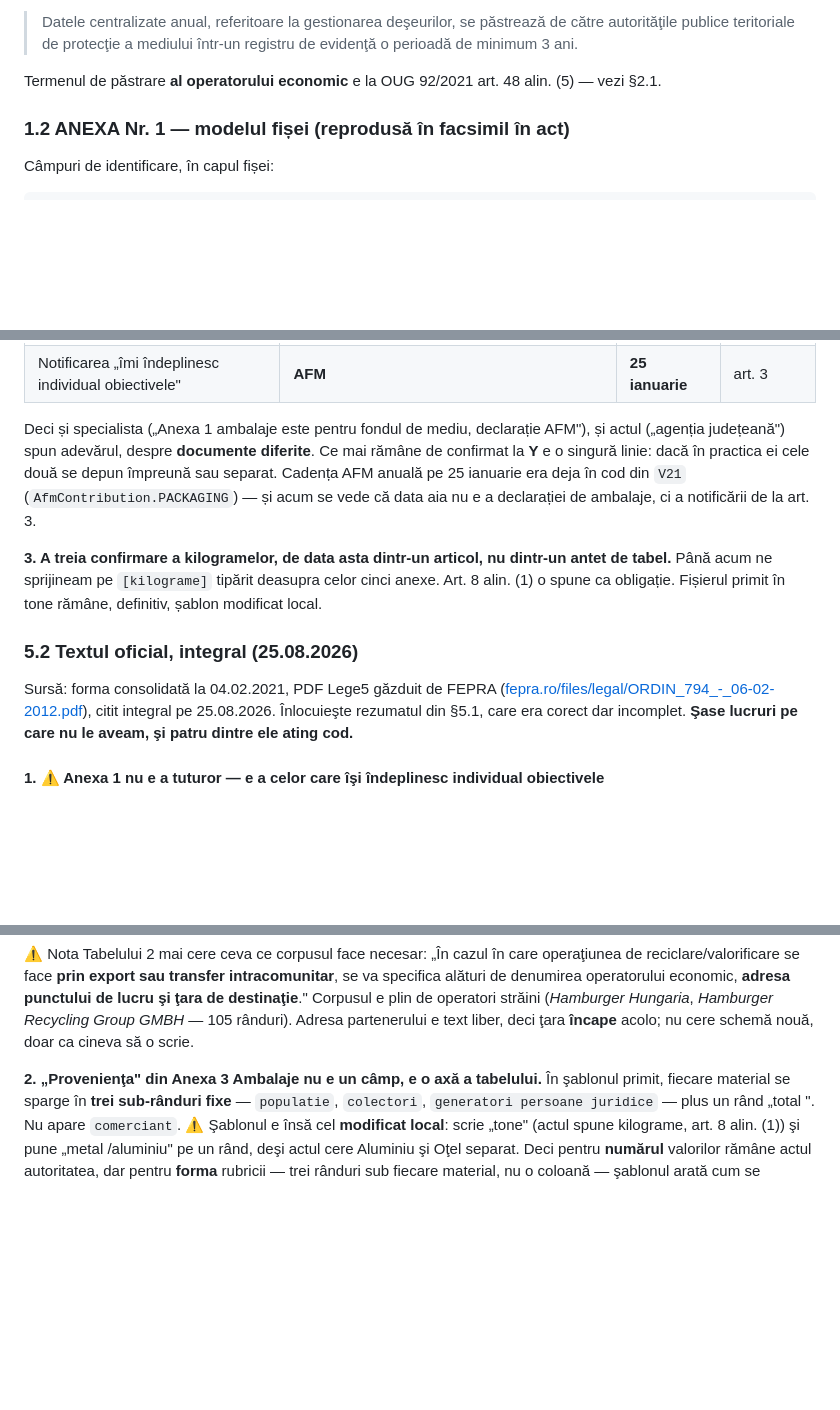
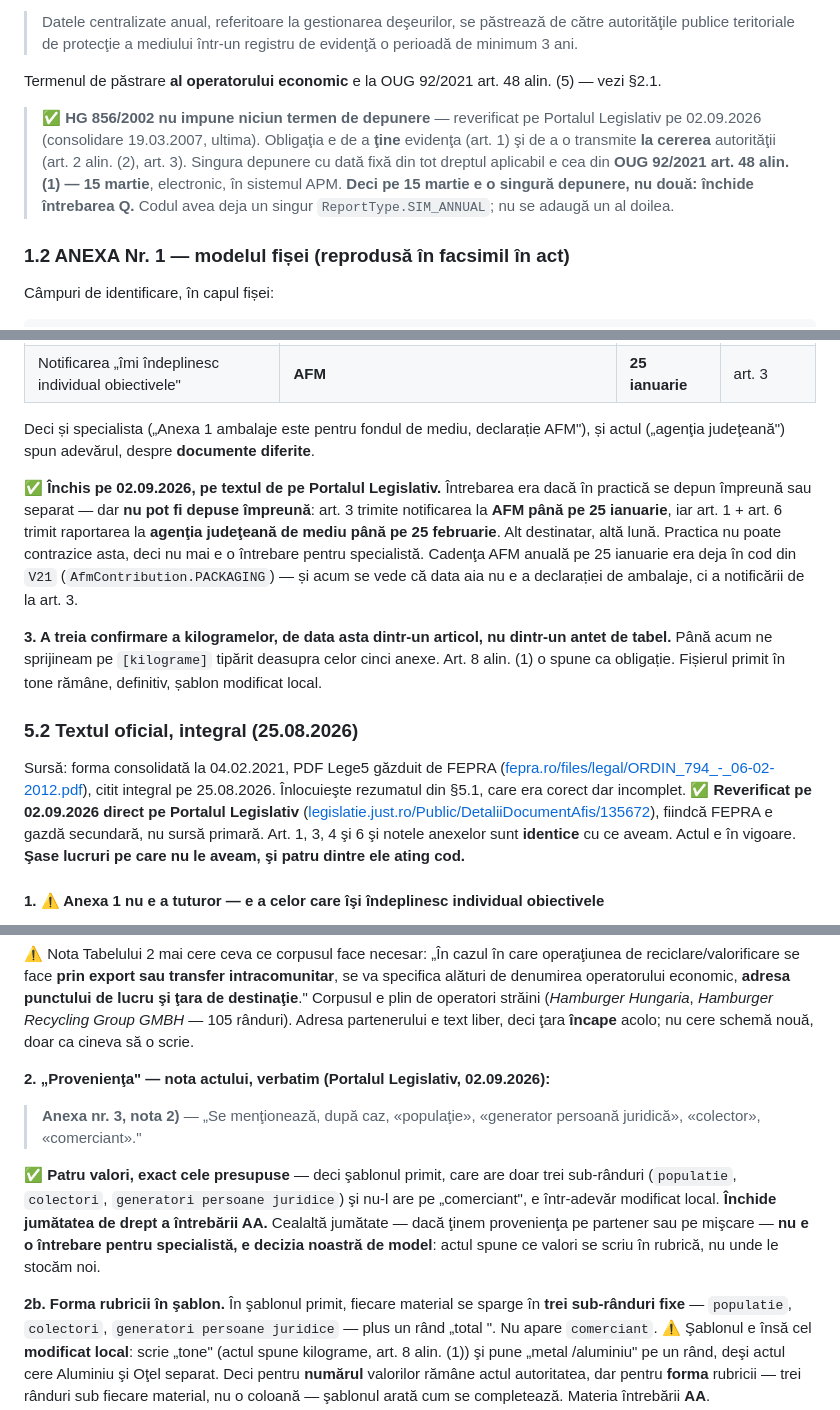
Before and after one commit to whoisonica/ecoregistru, a Markdown page: docs/surse-oficiale.md, 3 parts joined by grey strips. Drawn GitHub-style; blank space fills up the shorter version.

```diff
--- a/docs/surse-oficiale.md
+++ b/docs/surse-oficiale.md
@@ -53,6 +53,13 @@ Sursă: [legislatie.just.ro/Public/DetaliiDocumentAfis/38294](https://legislatie
 > de minimum 3 ani.
 
 Termenul de păstrare **al operatorului economic** e la OUG 92/2021 art. 48 alin. (5) — vezi §2.1.
+
+> ✅ **HG 856/2002 nu impune niciun termen de depunere** — reverificat pe Portalul Legislativ pe
+> 02.09.2026 (consolidare 19.03.2007, ultima). Obligaţia e de a **ţine** evidenţa (art. 1) şi de a o
+> transmite **la cererea** autorităţii (art. 2 alin. (2), art. 3). Singura depunere cu dată fixă din
+> tot dreptul aplicabil e cea din **OUG 92/2021 art. 48 alin. (1) — 15 martie**, electronic, în
+> sistemul APM. **Deci pe 15 martie e o singură depunere, nu două: închide întrebarea Q.** Codul
+> avea deja un singur `ReportType.SIM_ANNUAL`; nu se adaugă un al doilea.
 
 ### 1.2 ANEXA Nr. 1 — modelul fișei (reprodusă în facsimil în act)
 
@@ -570,8 +577,13 @@ control, nu pentru depunere.
 | Notificarea „îmi îndeplinesc individual obiectivele" | **AFM** | **25 ianuarie** | art. 3 |
 
 Deci și specialista („Anexa 1 ambalaje este pentru fondul de mediu, declarație AFM"), și actul
-(„agenția județeană") spun adevărul, despre **documente diferite**. Ce mai rămâne de confirmat la
-**Y** e o singură linie: dacă în practica ei cele două se depun împreună sau separat. Cadența AFM
+(„agenţia judeţeană") spun adevărul, despre **documente diferite**.
+
+✅ **Închis pe 02.09.2026, pe textul de pe Portalul Legislativ.** Întrebarea era dacă în practică se
+depun împreună sau separat — dar **nu pot fi depuse împreună**: art. 3 trimite notificarea la **AFM
+până pe 25 ianuarie**, iar art. 1 + art. 6 trimit raportarea la **agenţia judeţeană de mediu până pe
+25 februarie**. Alt destinatar, altă lună. Practica nu poate contrazice asta, deci nu mai e o
+întrebare pentru specialistă. Cadenţa AFM
 anuală pe 25 ianuarie era deja în cod din `V21` (`AfmContribution.PACKAGING`) — și acum se vede că
 data aia nu e a declarației de ambalaje, ci a notificării de la art. 3.
 
@@ -584,6 +596,10 @@ spune ca obligație. Fișierul primit în tone rămâne, definitiv, șablon modi
 Sursă: forma consolidată la 04.02.2021, PDF Lege5 găzduit de FEPRA
 ([fepra.ro/files/legal/ORDIN_794_-_06-02-2012.pdf](https://fepra.ro/files/legal/ORDIN_794_-_06-02-2012.pdf)),
 citit integral pe 25.08.2026. Înlocuieşte rezumatul din §5.1, care era corect dar incomplet.
+✅ **Reverificat pe 02.09.2026 direct pe Portalul Legislativ**
+([legislatie.just.ro/Public/DetaliiDocumentAfis/135672](https://legislatie.just.ro/Public/DetaliiDocumentAfis/135672)),
+fiindcă FEPRA e gazdă secundară, nu sursă primară. Art. 1, 3, 4 şi 6 şi notele anexelor sunt
+**identice** cu ce aveam. Actul e în vigoare.
 **Şase lucruri pe care nu le aveam, şi patru dintre ele ating cod.**
 
 #### 1. ⚠️ Anexa 1 nu e a tuturor — e a celor care îşi îndeplinesc **individual** obiectivele
@@ -719,7 +735,18 @@ plin de operatori străini (*Hamburger Hungaria*, *Hamburger Recycling Group GMB
 Adresa partenerului e text liber, deci ţara **încape** acolo; nu cere schemă nouă, doar ca cineva
 să o scrie.
 
-**2. „Provenienţa" din Anexa 3 Ambalaje nu e un câmp, e o axă a tabelului.** În şablonul primit,
+**2. „Provenienţa" — nota actului, verbatim (Portalul Legislativ, 02.09.2026):**
+
+> **Anexa nr. 3, nota 2)** — „Se menţionează, după caz, «populaţie», «generator persoană juridică»,
+> «colector», «comerciant»."
+
+✅ **Patru valori, exact cele presupuse** — deci şablonul primit, care are doar trei sub-rânduri
+(`populatie`, `colectori`, `generatori persoane juridice`) şi nu-l are pe „comerciant", e într-adevăr
+modificat local. **Închide jumătatea de drept a întrebării AA.** Cealaltă jumătate — dacă ţinem
+provenienţa pe partener sau pe mişcare — **nu e o întrebare pentru specialistă, e decizia noastră de
+model**: actul spune ce valori se scriu în rubrică, nu unde le stocăm noi.
+
+**2b. Forma rubricii în şablon.** În şablonul primit,
 fiecare material se sparge în **trei sub-rânduri fixe** — `populatie`, `colectori`,
 `generatori persoane juridice` — plus un rând „total <material>". Nu apare `comerciant`.
 ⚠️ Şablonul e însă cel **modificat local**: scrie „tone" (actul spune kilograme, art. 8 alin. (1)) şi
```
Also changed, not shown: docs/status.md (+26 -4 lines).
